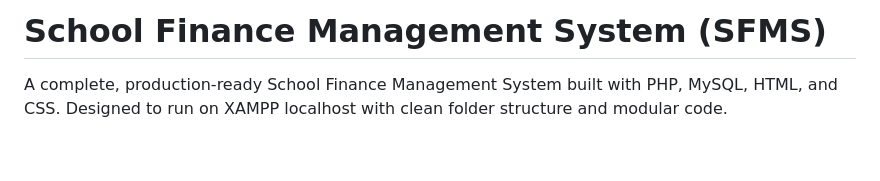
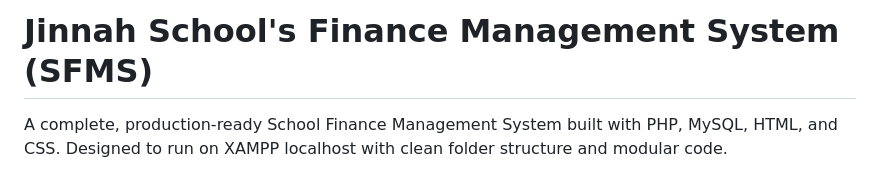
Before and after one commit to Kashif1916/Jinnah-School-s-Software, a Markdown page: README.md, the part around the change. Rendered like a GitHub page; blank space fills up the shorter version.

```diff
--- a/README.md
+++ b/README.md
@@ -1,4 +1,4 @@
-# School Finance Management System (SFMS)
+# Jinnah School's Finance Management System (SFMS)
 
 A complete, production-ready School Finance Management System built with PHP, MySQL, HTML, and CSS. Designed to run on XAMPP localhost with clean folder structure and modular code.
 
```
